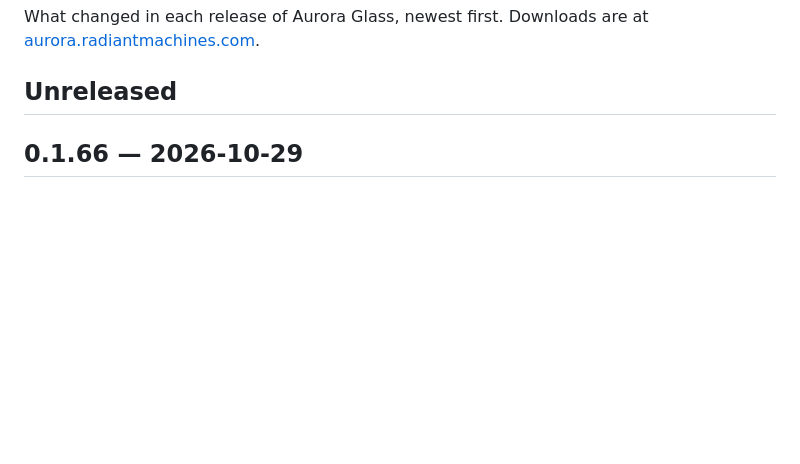
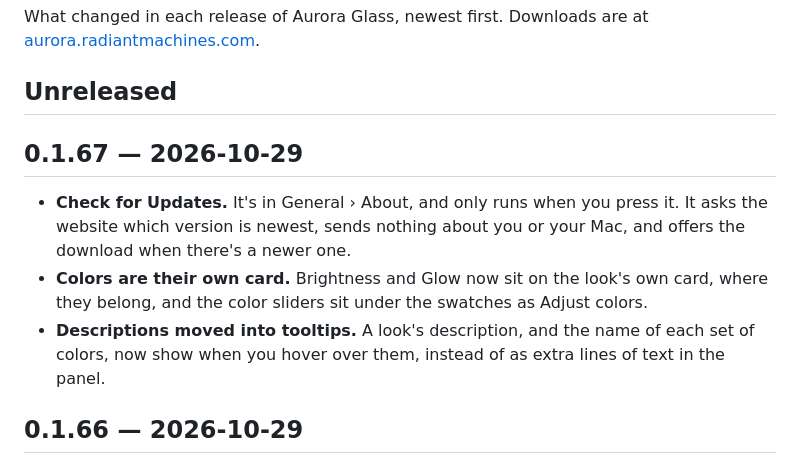
Before and after one commit to gourneau/aurora-glass, a Markdown page: CHANGELOG.md, the part around the change. Rendered like a GitHub page; blank space fills up the shorter version.

```diff
--- a/CHANGELOG.md
+++ b/CHANGELOG.md
@@ -4,6 +4,18 @@ What changed in each release of Aurora Glass, newest first. Downloads are at
 [aurora.radiantmachines.com](https://aurora.radiantmachines.com).
 
 ## Unreleased
+
+## 0.1.67 — 2026-10-29
+
+- **Check for Updates.** It's in General › About, and only runs when you
+  press it. It asks the website which version is newest, sends nothing about
+  you or your Mac, and offers the download when there's a newer one.
+- **Colors are their own card.** Brightness and Glow now sit on the look's
+  own card, where they belong, and the color sliders sit under the swatches
+  as Adjust colors.
+- **Descriptions moved into tooltips.** A look's description, and the name
+  of each set of colors, now show when you hover over them, instead of as
+  extra lines of text in the panel.
 
 ## 0.1.66 — 2026-10-29
 
```
